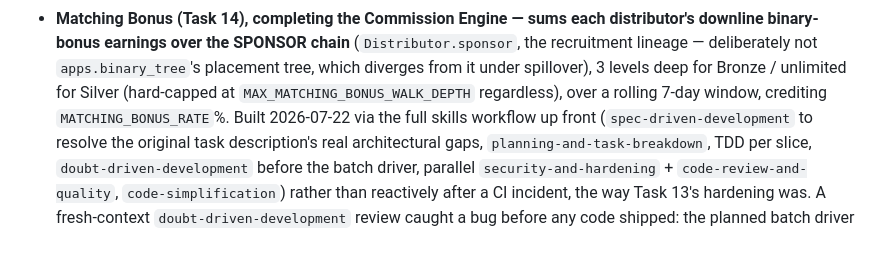
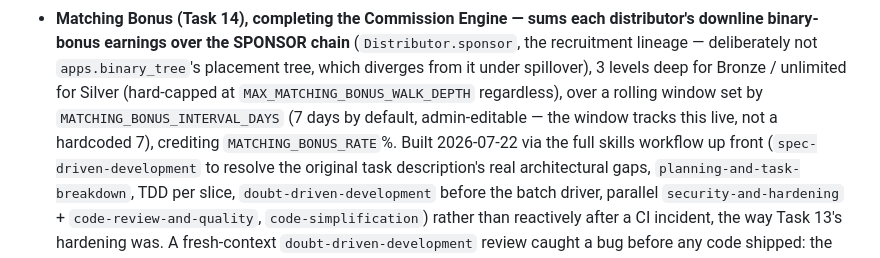
Before and after one commit to owususampson10/bancostore, a Markdown page: CLAUDE.md, the part around the change. Rendered like a GitHub page.

Commit message:
Clarify CLAUDE.md: matching-bonus window is admin-editable, not hardcoded 7
CodeRabbit review, PR #2: the Task 14 summary line still said "rolling
7-day window" without noting it's MATCHING_BONUS_INTERVAL_DAYS-driven
(default 7) -- easy to misread as a fixed constant given the file's own
prior sentence about it being admin-editable.

Co-Authored-By: Claude Sonnet 5 <noreply@anthropic.com>

```diff
--- a/CLAUDE.md
+++ b/CLAUDE.md
@@ -104,7 +104,9 @@ working:
   binary-bonus earnings over the SPONSOR chain** (`Distributor.sponsor`, the recruitment lineage —
   deliberately not `apps.binary_tree`'s placement tree, which diverges from it under spillover),
   3 levels deep for Bronze / unlimited for Silver (hard-capped at `MAX_MATCHING_BONUS_WALK_DEPTH`
-  regardless), over a rolling 7-day window, crediting `MATCHING_BONUS_RATE`%. Built 2026-07-22 via
+  regardless), over a rolling window set by `MATCHING_BONUS_INTERVAL_DAYS` (7 days by default,
+  admin-editable — the window tracks this live, not a hardcoded 7), crediting `MATCHING_BONUS_RATE`%.
+  Built 2026-07-22 via
   the full skills workflow up front (`spec-driven-development` to resolve the original task
   description's real architectural gaps, `planning-and-task-breakdown`, TDD per slice,
   `doubt-driven-development` before the batch driver, parallel `security-and-hardening` +
```
